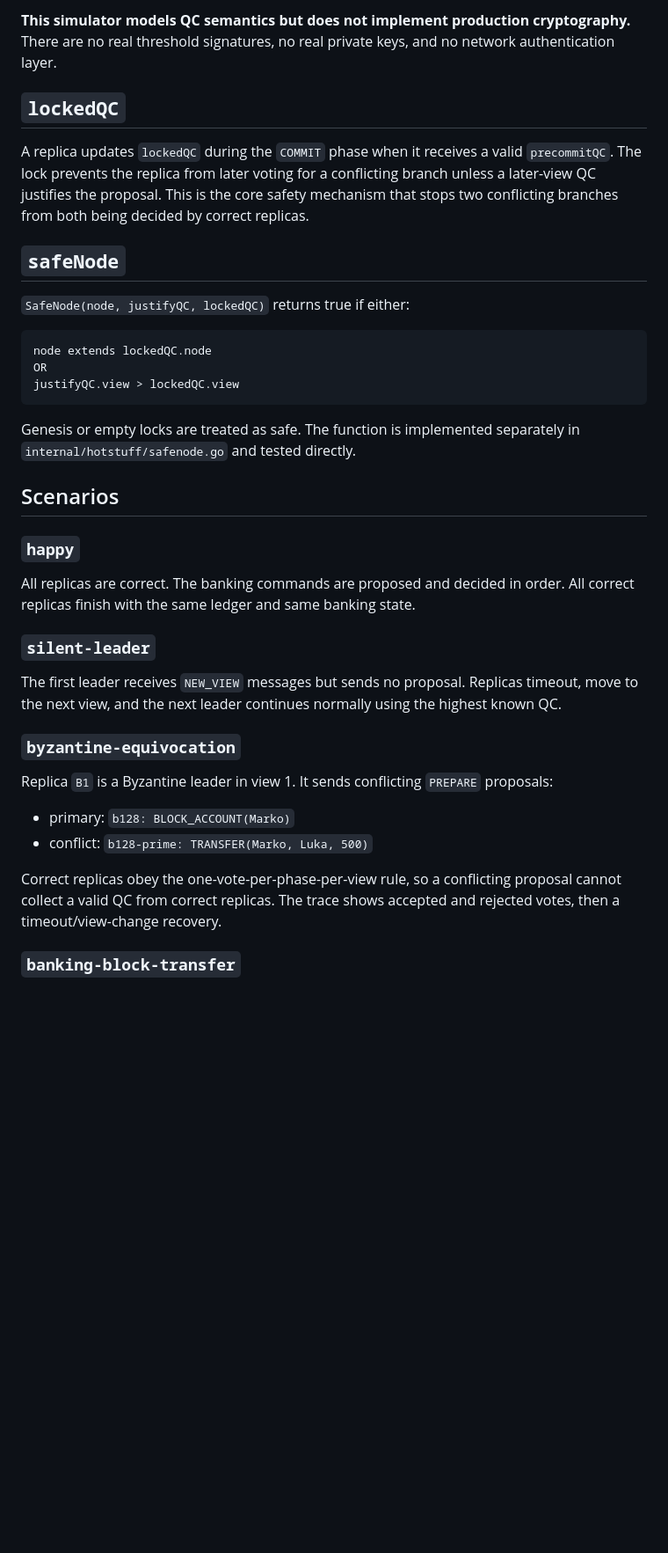
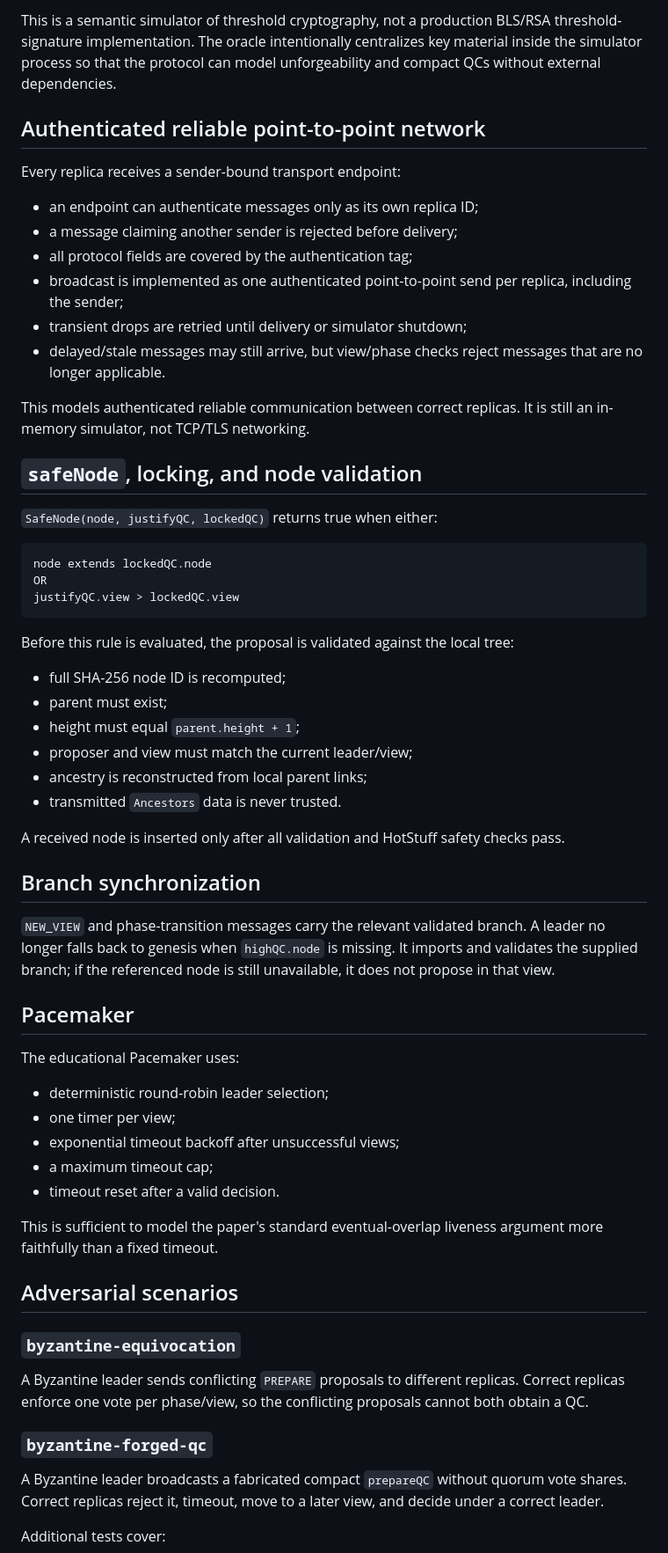
Before and after one commit to ognjen217/HotStuffBFT, a Markdown page: README.md, the part around one of its changes. Shown at 88% size. GitHub-like rendering; blank space fills up the shorter version.

````diff
--- a/README.md
+++ b/README.md
@@ -108,13 +99,22 @@ A `QC` is simulated by collecting unique voter IDs. A QC is valid only if:
 
-**This simulator models QC semantics but does not implement production cryptography.** There are no real threshold signatures, no real private keys, and no network authentication layer.
+This is a semantic simulator of threshold cryptography, not a production BLS/RSA threshold-signature implementation. The oracle intentionally centralizes key material inside the simulator process so that the protocol can model unforgeability and compact QCs without external dependencies.
 
-## `lockedQC`
+## Authenticated reliable point-to-point network
 
-A replica updates `lockedQC` during the `COMMIT` phase when it receives a valid `precommitQC`. The lock prevents the replica from later voting for a conflicting branch unless a later-view QC justifies the proposal. This is the core safety mechanism that stops two conflicting branches from both being decided by correct replicas.
+Every replica receives a sender-bound transport endpoint:
 
-## `safeNode`
+- an endpoint can authenticate messages only as its own replica ID;
+- a message claiming another sender is rejected before delivery;
+- all protocol fields are covered by the authentication tag;
+- broadcast is implemented as one authenticated point-to-point send per replica, including the sender;
+- transient drops are retried until delivery or simulator shutdown;
+- delayed/stale messages may still arrive, but view/phase checks reject messages that are no longer applicable.
 
-`SafeNode(node, justifyQC, lockedQC)` returns true if either:
+This models authenticated reliable communication between correct replicas. It is still an in-memory simulator, not TCP/TLS networking.
+
+## `safeNode`, locking, and node validation
+
+`SafeNode(node, justifyQC, lockedQC)` returns true when either:
 
 ```text
 node extends lockedQC.node
@@ -122,26 +122,42 @@ OR
 justifyQC.view > lockedQC.view
 ```
 
-Genesis or empty locks are treated as safe. The function is implemented separately in `internal/hotstuff/safenode.go` and tested directly.
+Before this rule is evaluated, the proposal is validated against the local tree:
 
-## Scenarios
+- full SHA-256 node ID is recomputed;
+- parent must exist;
+- height must equal `parent.height + 1`;
+- proposer and view must match the current leader/view;
+- ancestry is reconstructed from local parent links;
+- transmitted `Ancestors` data is never trusted.
 
-### `happy`
+A received node is inserted only after all validation and HotStuff safety checks pass.
 
-All replicas are correct. The banking commands are proposed and decided in order. All correct replicas finish with the same ledger and same banking state.
+## Branch synchronization
 
-### `silent-leader`
+`NEW_VIEW` and phase-transition messages carry the relevant validated branch. A leader no longer falls back to genesis when `highQC.node` is missing. It imports and validates the supplied branch; if the referenced node is still unavailable, it does not propose in that view.
 
-The first leader receives `NEW_VIEW` messages but sends no proposal. Replicas timeout, move to the next view, and the next leader continues normally using the highest known QC.
+## Pacemaker
+
+The educational Pacemaker uses:
+
+- deterministic round-robin leader selection;
+- one timer per view;
+- exponential timeout backoff after unsuccessful views;
+- a maximum timeout cap;
+- timeout reset after a valid decision.
+
+This is sufficient to model the paper's standard eventual-overlap liveness argument more faithfully than a fixed timeout.
+
+## Adversarial scenarios
 
 ### `byzantine-equivocation`
 
-Replica `B1` is a Byzantine leader in view 1. It sends conflicting `PREPARE` proposals:
+A Byzantine leader sends conflicting `PREPARE` proposals to different replicas. Correct replicas enforce one vote per phase/view, so the conflicting proposals cannot both obtain a QC.
 
-- primary: `b128: BLOCK_ACCOUNT(Marko)`
-- conflict: `b128-prime: TRANSFER(Marko, Luka, 500)`
+### `byzantine-forged-qc`
 
-Correct replicas obey the one-vote-per-phase-per-view rule, so a conflicting proposal cannot collect a valid QC from correct replicas. The trace shows accepted and rejected votes, then a timeout/view-change recovery.
+A Byzantine leader broadcasts a fabricated compact `prepareQC` without quorum vote shares. Correct replicas reject it, timeout, move to a later view, and decide under a correct leader.
 
-### `banking-block-transfer`
+Additional tests cover:
 
````
Also changed, not shown: other parts of README.md (+44 -53 lines).
